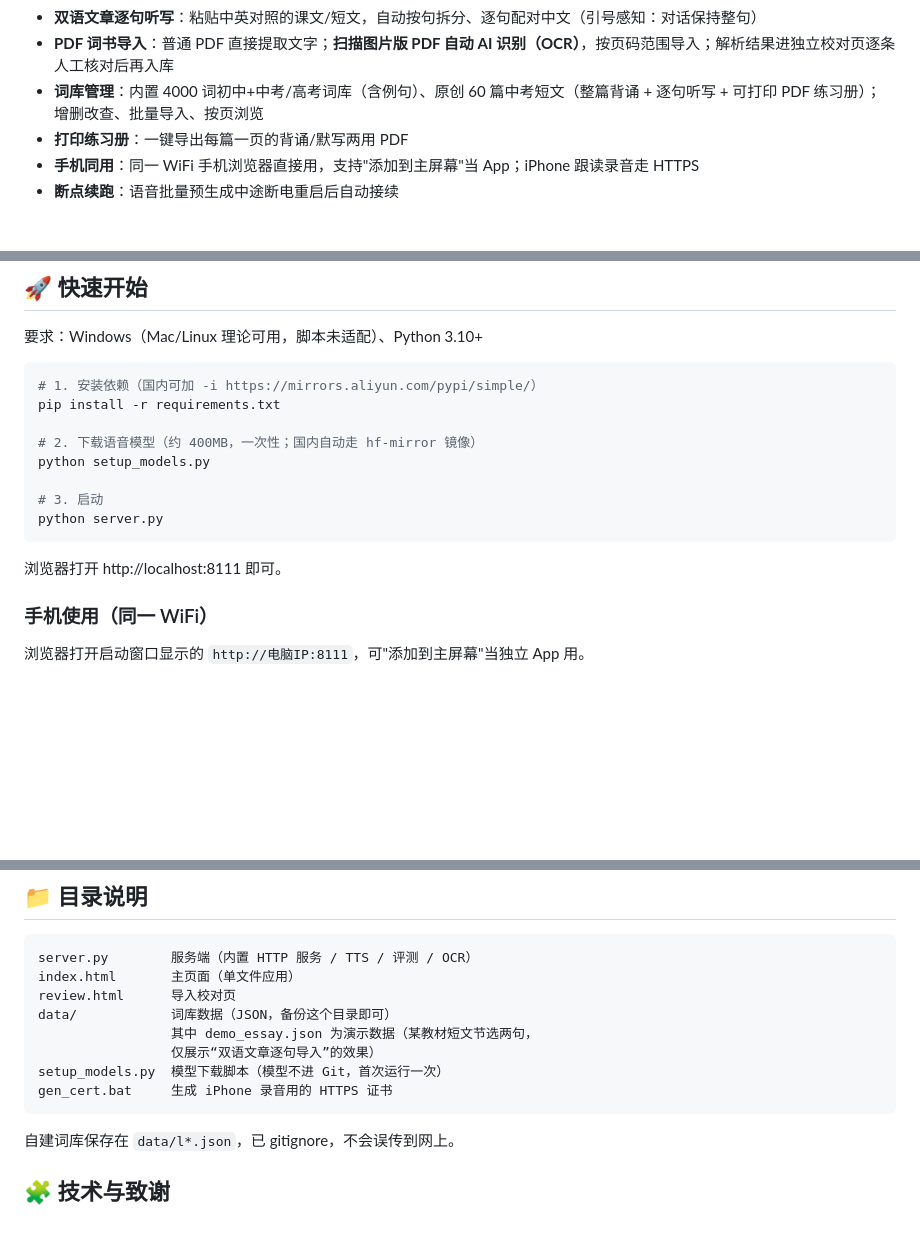
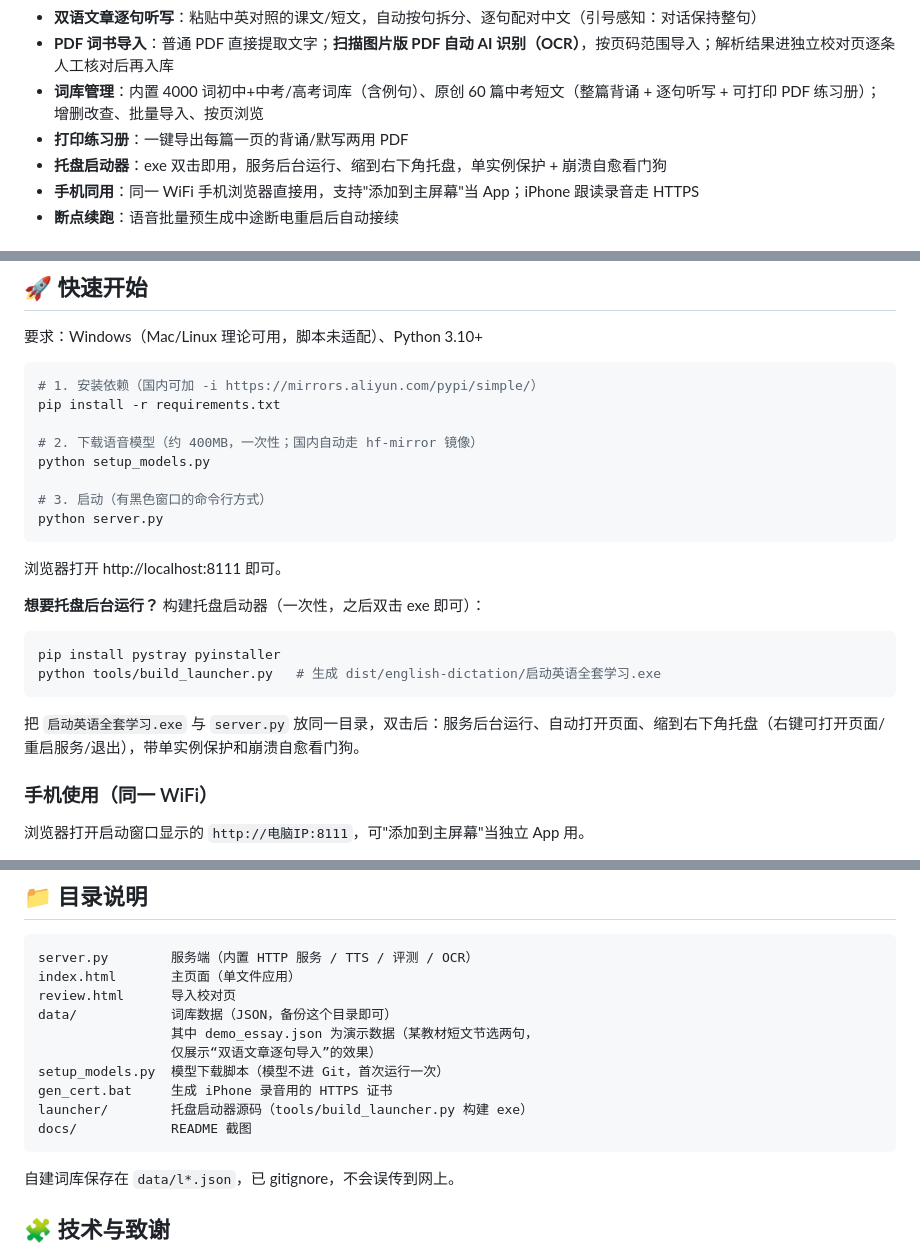
Before and after one commit to chachacats2008-lgtm/english-dictation, a Markdown page: README.md, 3 parts joined by grey strips. Drawn GitHub-style; blank space fills up the shorter version.

Commit message:
README 更新：托盘启动器使用与自建说明

````diff
--- a/README.md
+++ b/README.md
@@ -21,6 +21,7 @@
 - **PDF 词书导入**：普通 PDF 直接提取文字；**扫描图片版 PDF 自动 AI 识别（OCR）**，按页码范围导入；解析结果进独立校对页逐条人工核对后再入库
 - **词库管理**：内置 4000 词初中+中考/高考词库（含例句）、原创 60 篇中考短文（整篇背诵 + 逐句听写 + 可打印 PDF 练习册）；增删改查、批量导入、按页浏览
 - **打印练习册**：一键导出每篇一页的背诵/默写两用 PDF
+- **托盘启动器**：exe 双击即用，服务后台运行、缩到右下角托盘，单实例保护 + 崩溃自愈看门狗
 - **手机同用**：同一 WiFi 手机浏览器直接用，支持"添加到主屏幕"当 App；iPhone 跟读录音走 HTTPS
 - **断点续跑**：语音批量预生成中途断电重启后自动接续
 
@@ -39,11 +40,20 @@ pip install -r requirements.txt
 # 2. 下载语音模型（约 400MB，一次性；国内自动走 hf-mirror 镜像）
 python setup_models.py
 
-# 3. 启动
+# 3. 启动（有黑色窗口的命令行方式）
 python server.py
 ```
 
 浏览器打开 http://localhost:8111 即可。
+
+**想要托盘后台运行？** 构建托盘启动器（一次性，之后双击 exe 即可）：
+
+```bash
+pip install pystray pyinstaller
+python tools/build_launcher.py   # 生成 dist/english-dictation/启动英语全套学习.exe
+```
+
+把 `启动英语全套学习.exe` 与 `server.py` 放同一目录，双击后：服务后台运行、自动打开页面、缩到右下角托盘（右键可打开页面/重启服务/退出），带单实例保护和崩溃自愈看门狗。
 
 ### 手机使用（同一 WiFi）
 
@@ -69,6 +79,8 @@ data/            词库数据（JSON，备份这个目录即可）
                  仅展示“双语文章逐句导入”的效果）
 setup_models.py  模型下载脚本（模型不进 Git，首次运行一次）
 gen_cert.bat     生成 iPhone 录音用的 HTTPS 证书
+launcher/        托盘启动器源码（tools/build_launcher.py 构建 exe）
+docs/            README 截图
 ```
 
 自建词库保存在 `data/l*.json`，已 gitignore，不会误传到网上。
````
